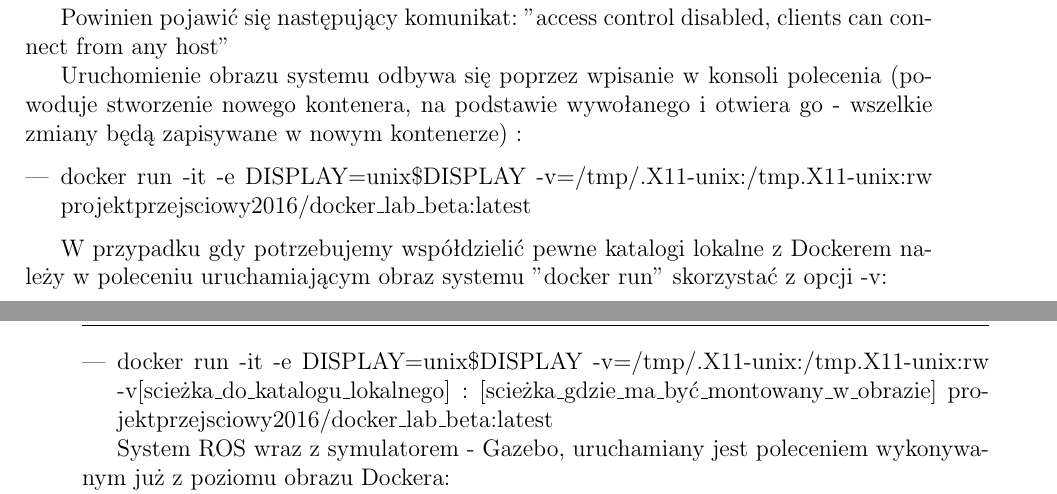
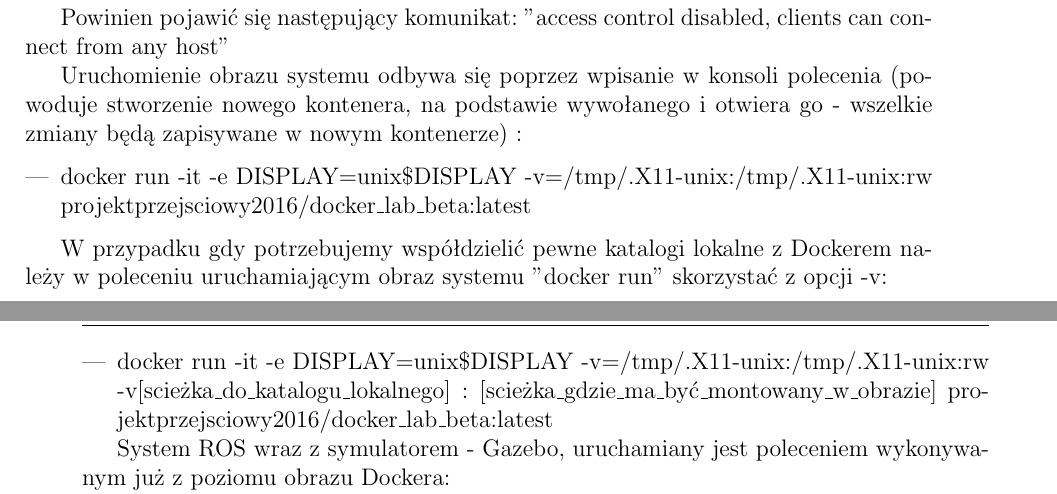
Before and after one commit to ProjektPrzejsciowy/raport, a LaTeX document (raport.tex, which reads dodatki/instrukcja_dla_uzytkownika.tex): two parts of pages 31 and 32 of 39, joined at a grey line, cut so that both start at the same text. Compiled offline with pdfLaTeX; the source files are stored in an older character set and shown here as Unicode.

Commit message:
Poprawiono błąd w instrukcji

```diff
--- a/dodatki/instrukcja_dla_uzytkownika.tex
+++ b/dodatki/instrukcja_dla_uzytkownika.tex
@@ -98,13 +98,13 @@
 Uruchomienie obrazu systemu odbywa się poprzez wpisanie w konsoli polecenia (powoduje stworzenie nowego kontenera, na podstawie wywołanego i otwiera go - wszelkie zmiany będą zapisywane w nowym kontenerze) :
 
 \begin{itemize}
-\item docker run -it -e DISPLAY=unix\$DISPLAY -v=/tmp/.X11-unix:/tmp\/.X11-unix:rw projektprzejsciowy2016/docker\_lab\_beta:latest
+\item docker run -it -e DISPLAY=unix\$DISPLAY -v=/tmp/.X11-unix:/tmp/.X11-unix:rw projektprzejsciowy2016/docker\_lab\_beta:latest
 
 \end{itemize}
 
 W przypadku gdy potrzebujemy współdzielić pewne katalogi lokalne z Dockerem należy  w poleceniu uruchamiającym obraz systemu $"$docker run$"$ skorzystać z opcji -v:
 \begin{itemize}
-\item docker run -it -e DISPLAY=unix\$DISPLAY -v=/tmp/.X11-unix:/tmp\/.X11-unix:rw -v$[$scieżka\_do\_katalogu\_lokalnego$]:[$scieżka\_gdzie\_ma\_być\_montowany\_w\_obrazie$]$ projektprzejsciowy2016/docker\_lab\_beta:latest
+\item docker run -it -e DISPLAY=unix\$DISPLAY -v=/tmp/.X11-unix:/tmp/.X11-unix:rw -v$[$scieżka\_do\_katalogu\_lokalnego$]:[$scieżka\_gdzie\_ma\_być\_montowany\_w\_obrazie$]$ projektprzejsciowy2016/docker\_lab\_beta:latest
 
 \end{itemize}
 
```
